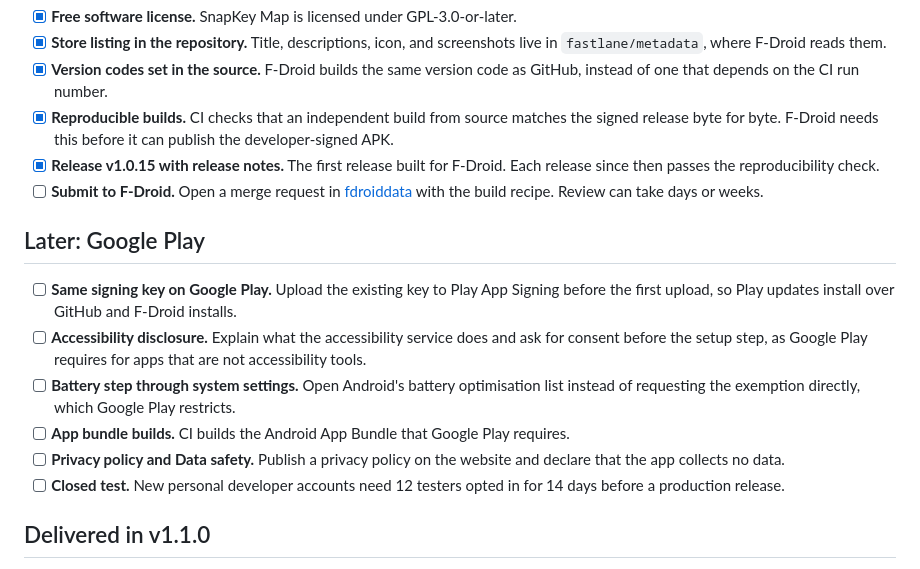
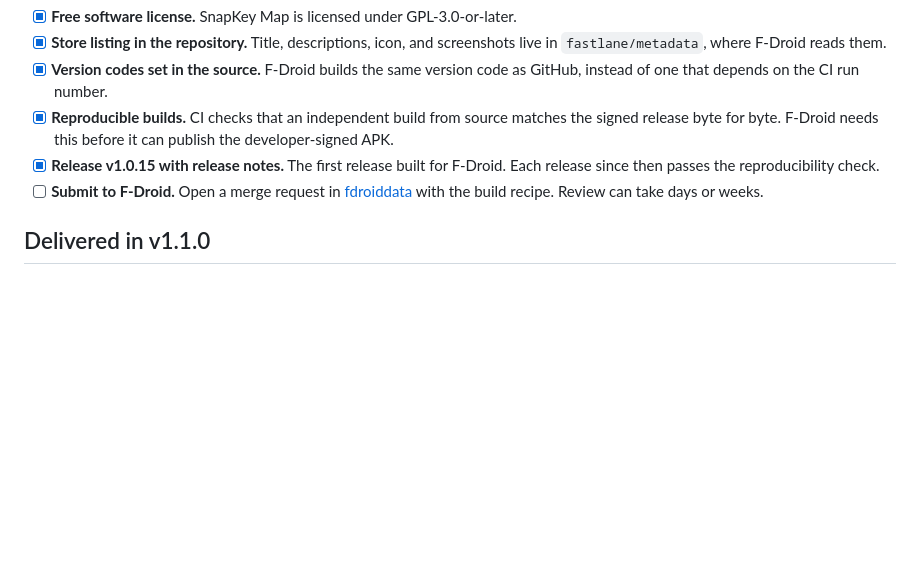
Before and after one commit to heykay-47/SnapKeyMap, a Markdown page: ROADMAP.md, the part around the change. Drawn GitHub-style; blank space fills up the shorter version.

```diff
--- a/ROADMAP.md
+++ b/ROADMAP.md
@@ -12,15 +12,6 @@ The F-Droid submission will request the same developer-signed APK as GitHub Rele
 - [x] **Reproducible builds.** CI checks that an independent build from source matches the signed release byte for byte. F-Droid needs this before it can publish the developer-signed APK.
 - [x] **Release v1.0.15 with release notes.** The first release built for F-Droid. Each release since then passes the reproducibility check.
 - [ ] **Submit to F-Droid.** Open a merge request in [fdroiddata](https://gitlab.com/fdroid/fdroiddata) with the build recipe. Review can take days or weeks.
-
-## Later: Google Play
-
-- [ ] **Same signing key on Google Play.** Upload the existing key to Play App Signing before the first upload, so Play updates install over GitHub and F-Droid installs.
-- [ ] **Accessibility disclosure.** Explain what the accessibility service does and ask for consent before the setup step, as Google Play requires for apps that are not accessibility tools.
-- [ ] **Battery step through system settings.** Open Android's battery optimisation list instead of requesting the exemption directly, which Google Play restricts.
-- [ ] **App bundle builds.** CI builds the Android App Bundle that Google Play requires.
-- [ ] **Privacy policy and Data safety.** Publish a privacy policy on the website and declare that the app collects no data.
-- [ ] **Closed test.** New personal developer accounts need 12 testers opted in for 14 days before a production release.
 
 ## Delivered in v1.1.0
 
```
Also changed, not shown: README.md (+1 -1 lines).
